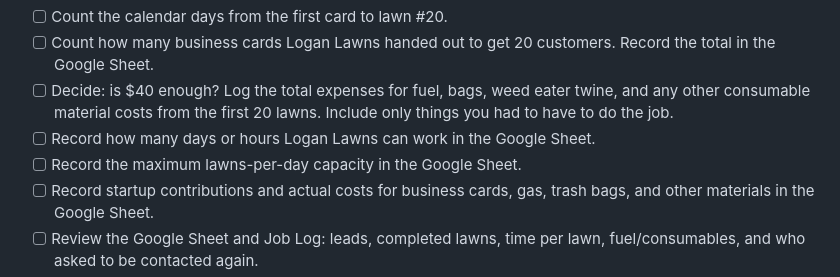
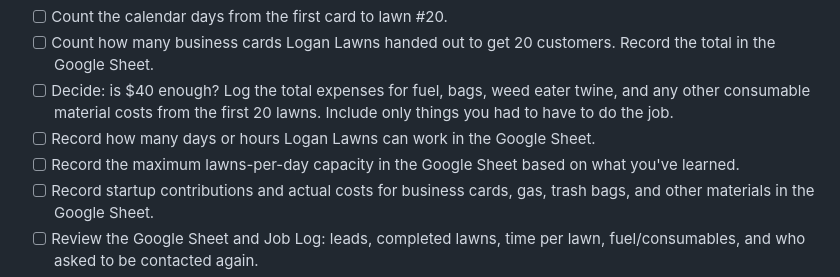
Before and after one commit to DarinSpence/lsl, a Markdown page: docs/ROADMAP.md, the part around the change. GitHub-like rendering.

Commit message:
Clarify lawn capacity estimate

```diff
--- a/docs/ROADMAP.md
+++ b/docs/ROADMAP.md
@@ -52,7 +52,7 @@ Objectives:
 - [ ] Count how many business cards Logan Lawns handed out to get 20 customers. Record the total in the Google Sheet.
 - [ ] Decide: is $40 enough? Log the total expenses for fuel, bags, weed eater twine, and any other consumable material costs from the first 20 lawns. Include only things you had to have to do the job.
 - [ ] Record how many days or hours Logan Lawns can work in the Google Sheet.
-- [ ] Record the maximum lawns-per-day capacity in the Google Sheet.
+- [ ] Record the maximum lawns-per-day capacity in the Google Sheet based on what you've learned.
 - [ ] Record startup contributions and actual costs for business cards, gas, trash bags, and other materials in the Google Sheet.
 - [ ] Review the Google Sheet and Job Log: leads, completed lawns, time per lawn, fuel/consumables, and who asked to be contacted again.
 - [ ] Complete the business-model worksheet using the actual results rather than guesses.
```
